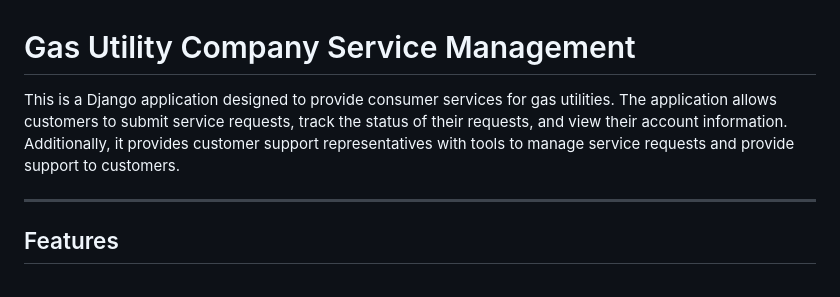
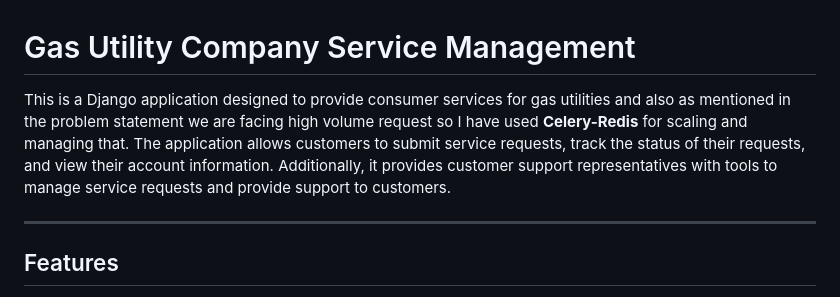
Before and after one commit to Dhruvrajsinh21/Gas_App, a Markdown page: README.md, the part around the change. Rendered like a GitHub page.

```diff
--- a/README.md
+++ b/README.md
@@ -1,6 +1,6 @@
 # Gas Utility Company Service Management
 
-This is a Django application designed to provide consumer services for gas utilities. The application allows customers to submit service requests, track the status of their requests, and view their account information. Additionally, it provides customer support representatives with tools to manage service requests and provide support to customers.
+This is a Django application designed to provide consumer services for gas utilities and also as mentioned in the problem statement we are facing high volume request so I have used **Celery-Redis** for scaling and managing that. The application allows customers to submit service requests, track the status of their requests, and view their account information. Additionally, it provides customer support representatives with tools to manage service requests and provide support to customers.
 
 ---
 
```
